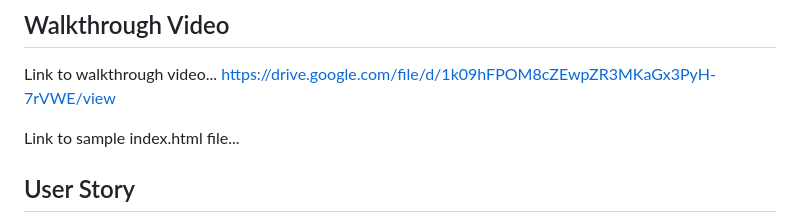
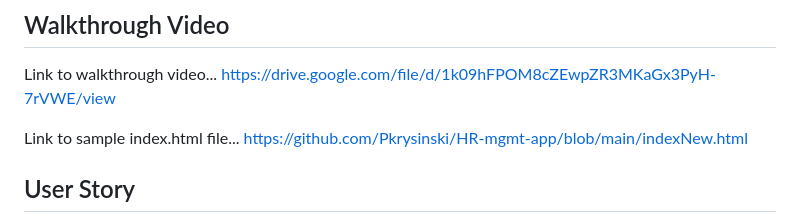
Before and after one commit to Pkrysinski/HR-mgmt-app, a Markdown page: README.md, the part around the change. Drawn GitHub-style.

Commit message:
Adding link to sample indexNew.html file in repo

```diff
--- a/README.md
+++ b/README.md
@@ -19,6 +19,7 @@ Link to walkthrough video...
 https://drive.google.com/file/d/1k09hFPOM8cZEwpZR3MKaGx3PyH-7rVWE/view
 
 Link to sample index.html file...
+https://github.com/Pkrysinski/HR-mgmt-app/blob/main/indexNew.html
 
 
 ## User Story
```
